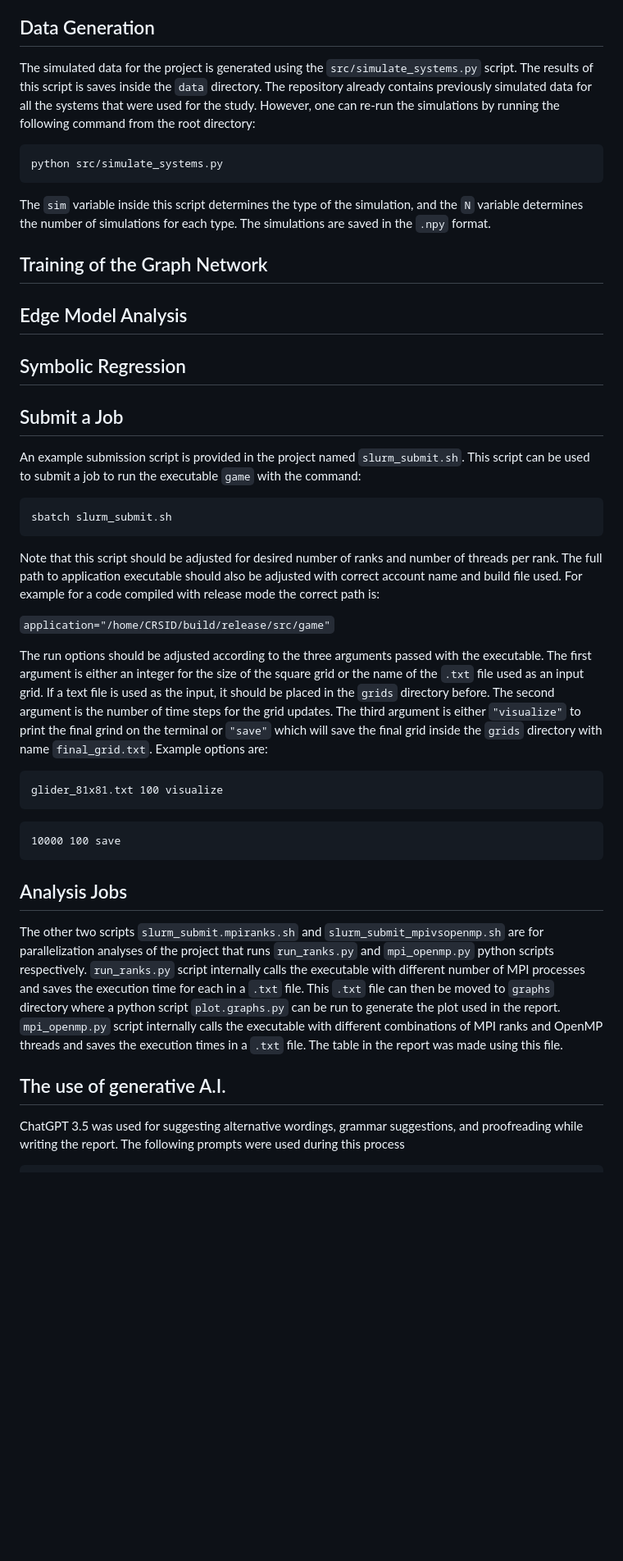
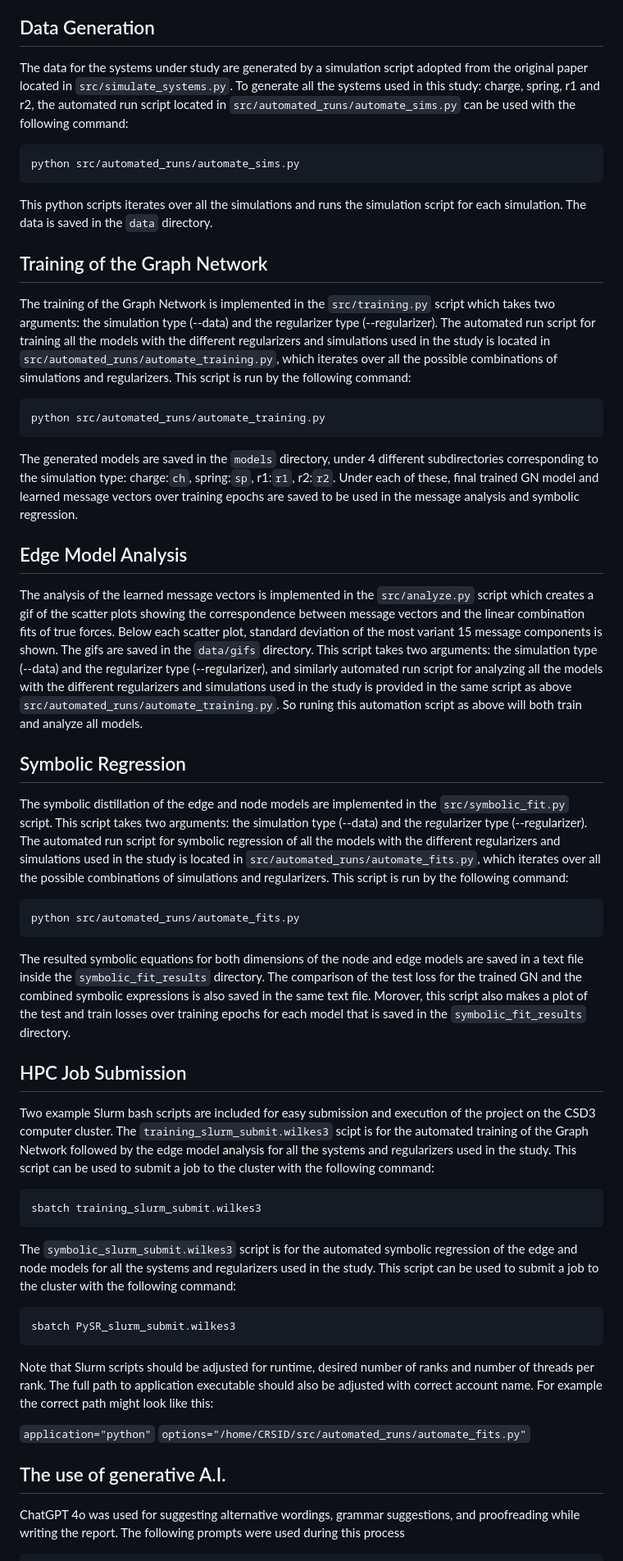
Before and after one commit to sdaloglu/GraphNetwork, a Markdown page: README.md, the part around one of its changes. Shown at 82% size. GitHub-like rendering; blank space fills up the shorter version.

````diff
--- a/README.md
+++ b/README.md
@@ -65,53 +22,62 @@ This command should be used anytime a new change is made to the code or before a
 
 ## Data Generation
 
-The simulated data for the project is generated using the `src/simulate_systems.py` script. The results of this script is saves inside the `data` directory. The repository already contains previously simulated data for all the systems that were used for the study. However, one can re-run the simulations by running the following command from the root directory:
+The data for the systems under study are generated by a simulation script adopted from the original paper located in `src/simulate_systems.py`. To generate all the systems used in this study: charge, spring, r1 and r2, the automated run script located in `src/automated_runs/automate_sims.py` can be used with the following command:
 
 ```bash
-python src/simulate_systems.py
+python src/automated_runs/automate_sims.py
 ```
+This python scripts iterates over all the simulations and runs the simulation script for each simulation. The data is saved in the `data` directory.
 
-The `sim` variable inside this script determines the type of the simulation, and the `N` variable determines the number of simulations for each type. The simulations are saved in the `.npy` format.
 
 ## Training of the Graph Network
 
+The training of the Graph Network is implemented in the `src/training.py` script which takes two arguments: the simulation type (--data) and the regularizer type (--regularizer). The automated run script for training all the models with the different regularizers and simulations used in the study is located in `src/automated_runs/automate_training.py`, which iterates over all the possible combinations of simulations and regularizers. This script is run by the following command:
+
+```bash
+python src/automated_runs/automate_training.py
+```
+
+The generated models are saved in the `models` directory, under 4 different subdirectories corresponding to the simulation type: charge:`ch`, spring:`sp`, r1:`r1`, r2:`r2`. Under each of these, final trained GN model and learned message vectors over training epochs are saved to be used in the message analysis and symbolic regression.
+
+
 ## Edge Model Analysis
+The analysis of the learned message vectors is implemented in the `src/analyze.py` script which creates a gif of the scatter plots showing the correspondence between message vectors and the linear combination fits of true forces. Below each scatter plot, standard deviation of the most variant 15 message components is shown. The gifs are saved in the `data/gifs` directory. This script takes two arguments: the simulation type (--data) and the regularizer type (--regularizer), and similarly automated run script for analyzing all the models with the different regularizers and simulations used in the study is provided in the same script as above `src/automated_runs/automate_training.py`. So runing this automation script as above will both train and analyze all models.
+
 
 ## Symbolic Regression
+The symbolic distillation of the edge and node models are implemented in the `src/symbolic_fit.py` script. This script takes two arguments: the simulation type (--data) and the regularizer type (--regularizer). The automated run script for symbolic regression of all the models with the different regularizers and simulations used in the study is located in `src/automated_runs/automate_fits.py`, which iterates over all the possible combinations of simulations and regularizers. This script is run by the following command:
+
+```bash
+python src/automated_runs/automate_fits.py
+```
+The resulted symbolic equations for both dimensions of the node and edge models are saved in a text file inside the `symbolic_fit_results` directory. The comparison of the test loss for the trained GN and the combined symbolic expressions is also saved in the same text file. Morover, this script also makes a plot of the test and train losses over training epochs for each model that is saved in the `symbolic_fit_results` directory.
 
 
+## HPC Job Submission
 
-
-## Submit a Job
-An example submission script is provided in the project named `slurm_submit.sh`. This script can be used to submit a job to run the executable `game` with the command:
+Two example Slurm bash scripts are included for easy submission and execution of the project on the CSD3 computer cluster. The `training_slurm_submit.wilkes3` scipt is for the automated training of the Graph Network followed by the edge model analysis for all the systems and regularizers used in the study. This script can be used to submit a job to the cluster with the following command:
 
 ```bash
-sbatch slurm_submit.sh
-```
-Note that this script should be adjusted for desired number of ranks and number of threads per rank. The full path to application executable should also be adjusted with correct account name and build file used. For example for a code compiled with release mode the correct path is:
-
-`application="/home/CRSID/build/release/src/game"`
-
-The run options should be adjusted according to the three arguments passed with the executable. The first argument is either an integer for the size of the square grid or the name of the `.txt` file used as an input grid. If a text file is used as the input, it should be placed in the `grids` directory before. The second argument is the number of time steps for the grid updates. The third argument is either `"visualize"` to print the final grind on the terminal or `"save"` which will save the final grid inside the `grids` directory with name `final_grid.txt`. Example options are:
-
-```
-glider_81x81.txt 100 visualize
-```
-```
-10000 100 save
+sbatch training_slurm_submit.wilkes3
 ```
 
+The `symbolic_slurm_submit.wilkes3` script is for the automated symbolic regression of the edge and node models for all the systems and regularizers used in the study. This script can be used to submit a job to the cluster with the following command:
 
+```bash
+sbatch PySR_slurm_submit.wilkes3
+```
 
+Note that Slurm scripts should be adjusted for runtime, desired number of ranks and number of threads per rank. The full path to application executable should also be adjusted with correct account name. For example the correct path might look like this:
 
-## Analysis Jobs
-The other two scripts `slurm_submit.mpiranks.sh` and `slurm_submit_mpivsopenmp.sh` are for parallelization analyses of the project that runs `run_ranks.py` and `mpi_openmp.py` python scripts respectively. `run_ranks.py` script internally calls the executable with different number of MPI processes and saves the execution time for each in a `.txt` file. This `.txt` file can then be moved to `graphs` directory where a python script `plot.graphs.py` can be run to generate the plot used in the report.
-`mpi_openmp.py` script internally calls the executable with different combinations of MPI ranks and OpenMP threads and saves the execution times in a `.txt` file. The table in the report was made using this file.
+`application="python"`
+`options="/home/CRSID/src/automated_runs/automate_fits.py"`
 
 
 
 ## The use of generative A.I.
 
-ChatGPT 3.5 was used for suggesting alternative wordings, grammar suggestions, and proofreading while writing the report. The following prompts were used during this process
+ChatGPT 4o was used for suggesting alternative wordings, grammar suggestions, and proofreading while writing the report. The following prompts were used during this process
+
 
 ```
````
Also changed, not shown: other parts of README.md (+17 -74 lines).
